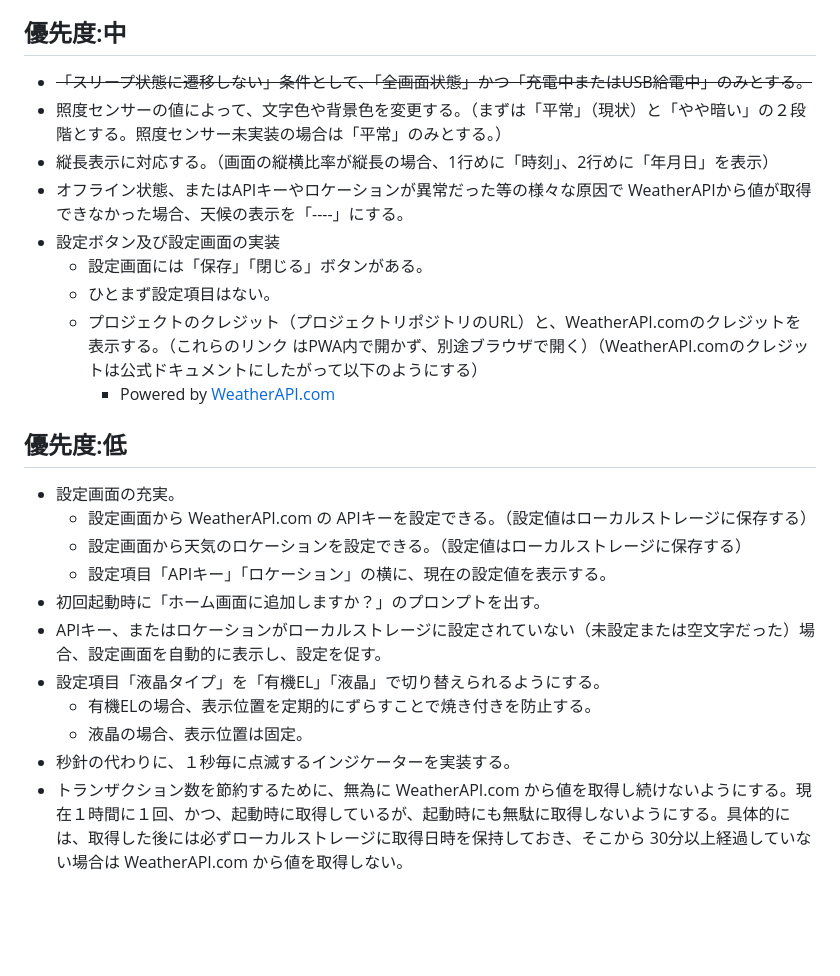
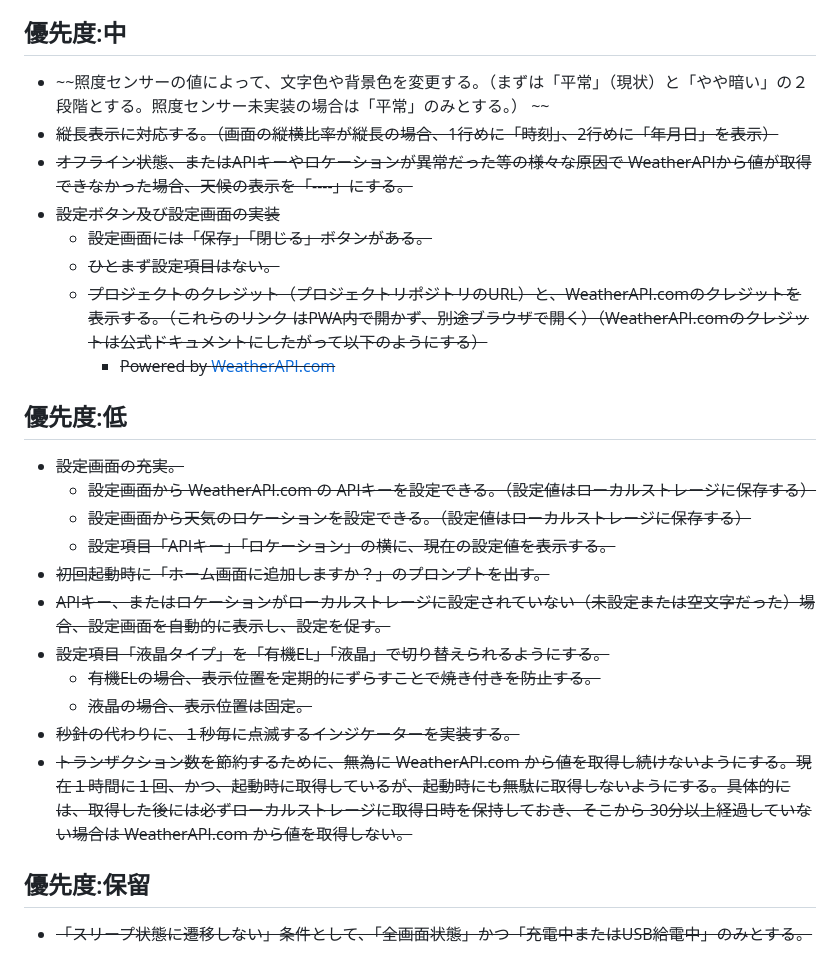
Before and after one commit to nekoryu/clockck, a Markdown page: todo.md, the part around the change. Rendered like a GitHub page; blank space fills up the shorter version.

Commit message:
TODO整理

```diff
--- a/todo.md
+++ b/todo.md
@@ -9,26 +9,29 @@
 
 ## 優先度:中
 
-- ~~「スリープ状態に遷移しない」条件として、「全画面状態」かつ「充電中またはUSB給電中」のみとする。~~
-- 照度センサーの値によって、文字色や背景色を変更する。（まずは「平常」（現状）と「やや暗い」の２段階とする。照度センサー未実装の場合は「平常」のみとする。）
-- 縦長表示に対応する。（画面の縦横比率が縦長の場合、1行めに「時刻」、2行めに「年月日」を表示）
-- オフライン状態、またはAPIキーやロケーションが異常だった等の様々な原因で WeatherAPIから値が取得できなかった場合、天候の表示を「----」にする。
-- 設定ボタン及び設定画面の実装
-    - 設定画面には「保存」「閉じる」ボタンがある。
-    - ひとまず設定項目はない。
-    - プロジェクトのクレジット（プロジェクトリポジトリのURL）と、WeatherAPI.comのクレジットを表示する。（これらのリンク はPWA内で開かず、別途ブラウザで開く）（WeatherAPI.comのクレジットは公式ドキュメントにしたがって以下のようにする）
-        - Powered by <a href="https://www.weatherapi.com/" title="Weather API">WeatherAPI.com</a>
+- ~~照度センサーの値によって、文字色や背景色を変更する。（まずは「平常」（現状）と「やや暗い」の２段階とする。照度センサー未実装の場合は「平常」のみとする。） ~~
+- ~~縦長表示に対応する。（画面の縦横比率が縦長の場合、1行めに「時刻」、2行めに「年月日」を表示）~~
+- ~~オフライン状態、またはAPIキーやロケーションが異常だった等の様々な原因で WeatherAPIから値が取得できなかった場合、天候の表示を「----」にする。~~
+- ~~設定ボタン及び設定画面の実装~~
+    - ~~設定画面には「保存」「閉じる」ボタンがある。~~
+    - ~~ひとまず設定項目はない。~~
+    - ~~プロジェクトのクレジット（プロジェクトリポジトリのURL）と、WeatherAPI.comのクレジットを表示する。（これらのリンク はPWA内で開かず、別途ブラウザで開く）（WeatherAPI.comのクレジットは公式ドキュメントにしたがって以下のようにする）~~
+        - ~~Powered by <a href="https://www.weatherapi.com/" title="Weather API">WeatherAPI.com</a>~~
 
 ## 優先度:低
 
-- 設定画面の充実。
-    - 設定画面から WeatherAPI.com の APIキーを設定できる。（設定値はローカルストレージに保存する）
-    - 設定画面から天気のロケーションを設定できる。（設定値はローカルストレージに保存する）
-    - 設定項目「APIキー」「ロケーション」の横に、現在の設定値を表示する。
-- 初回起動時に「ホーム画面に追加しますか？」のプロンプトを出す。
-- APIキー、またはロケーションがローカルストレージに設定されていない（未設定または空文字だった）場合、設定画面を自動的に表示し、設定を促す。
-- 設定項目「液晶タイプ」を「有機EL」「液晶」で切り替えられるようにする。
-    - 有機ELの場合、表示位置を定期的にずらすことで焼き付きを防止する。
-    - 液晶の場合、表示位置は固定。
-- 秒針の代わりに、１秒毎に点滅するインジケーターを実装する。
-- トランザクション数を節約するために、無為に WeatherAPI.com から値を取得し続けないようにする。現在１時間に１回、かつ、起動時に取得しているが、起動時にも無駄に取得しないようにする。具体的には、取得した後には必ずローカルストレージに取得日時を保持しておき、そこから 30分以上経過していない場合は WeatherAPI.com から値を取得しない。
+- ~~設定画面の充実。~~
+    - ~~設定画面から WeatherAPI.com の APIキーを設定できる。（設定値はローカルストレージに保存する）~~
+    - ~~設定画面から天気のロケーションを設定できる。（設定値はローカルストレージに保存する）~~
+    - ~~設定項目「APIキー」「ロケーション」の横に、現在の設定値を表示する。~~
+- ~~初回起動時に「ホーム画面に追加しますか？」のプロンプトを出す。~~
+- ~~APIキー、またはロケーションがローカルストレージに設定されていない（未設定または空文字だった）場合、設定画面を自動的に表示し、設定を促す。~~
+- ~~設定項目「液晶タイプ」を「有機EL」「液晶」で切り替えられるようにする。~~
+    - ~~有機ELの場合、表示位置を定期的にずらすことで焼き付きを防止する。~~
+    - ~~液晶の場合、表示位置は固定。~~
+- ~~秒針の代わりに、１秒毎に点滅するインジケーターを実装する。~~
+- ~~トランザクション数を節約するために、無為に WeatherAPI.com から値を取得し続けないようにする。現在１時間に１回、かつ、起動時に取得しているが、起動時にも無駄に取得しないようにする。具体的には、取得した後には必ずローカルストレージに取得日時を保持しておき、そこから 30分以上経過していない場合は WeatherAPI.com から値を取得しない。~~
+
+## 優先度:保留
+
+- ~~「スリープ状態に遷移しない」条件として、「全画面状態」かつ「充電中またはUSB給電中」のみとする。~~
```
